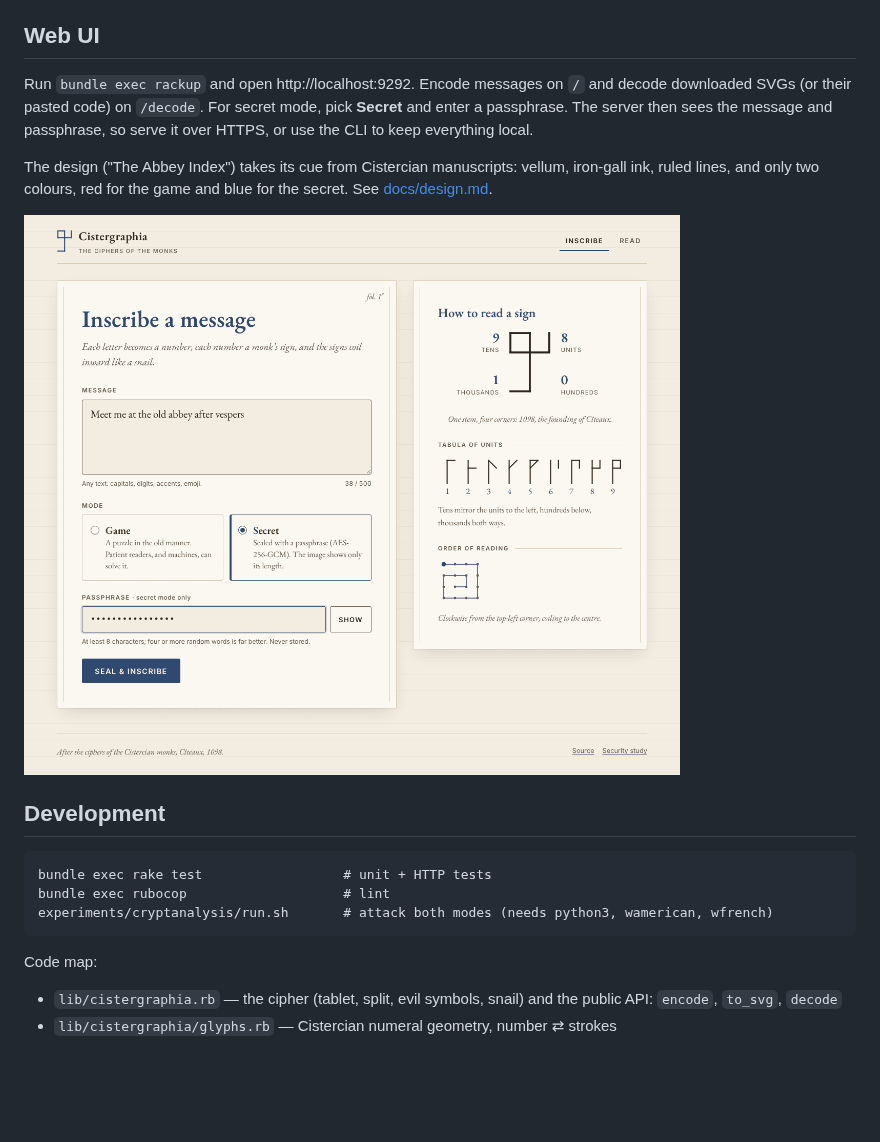
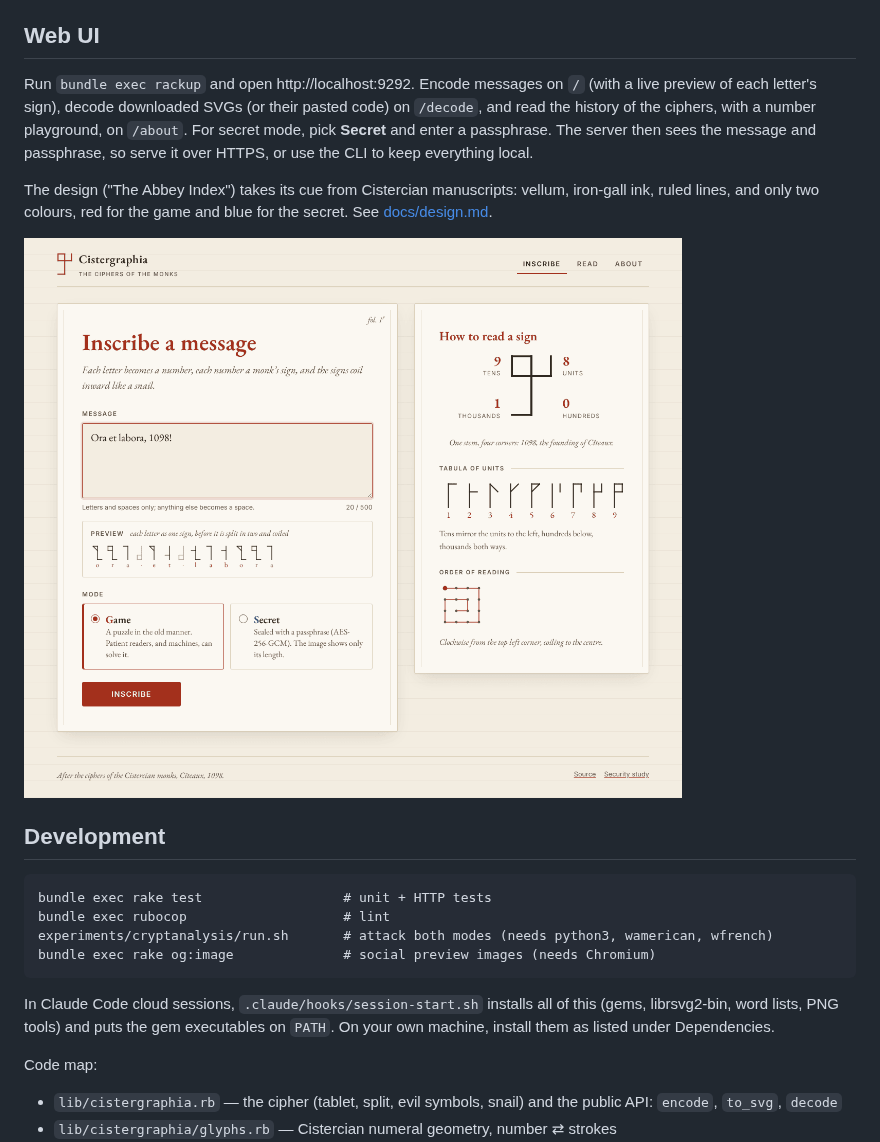
Before and after one commit to chussenot/cistergraphia, a Markdown page: README.md, the part around the change. Rendered like a GitHub page; pictures changed too: docs/web-ui-inscribe.png; blank space fills up the shorter version.

````diff
--- a/README.md
+++ b/README.md
@@ -86,7 +86,9 @@ Web UI
 ------
 
 Run `bundle exec rackup` and open http://localhost:9292. Encode messages on `/`
-and decode downloaded SVGs (or their pasted code) on `/decode`. For secret mode,
+(with a live preview of each letter's sign), decode downloaded SVGs (or their
+pasted code) on `/decode`, and read the history of the ciphers, with a number
+playground, on `/about`. For secret mode,
 pick **Secret** and enter a passphrase. The server then sees the message and
 passphrase, so serve it over HTTPS, or use the CLI to keep everything local.
 
@@ -103,7 +105,12 @@ Development
 bundle exec rake test                  # unit + HTTP tests
 bundle exec rubocop                    # lint
 experiments/cryptanalysis/run.sh       # attack both modes (needs python3, wamerican, wfrench)
+bundle exec rake og:image              # social preview images (needs Chromium)
 ```
+
+In Claude Code cloud sessions, `.claude/hooks/session-start.sh` installs all of
+this (gems, librsvg2-bin, word lists, PNG tools) and puts the gem executables on
+`PATH`. On your own machine, install them as listed under Dependencies.
 
 Code map:
 
````
Also changed, not shown: docs/design.md (+23 -3 lines), docs/social-preview.png (added), docs/web-ui-about.png (added).
